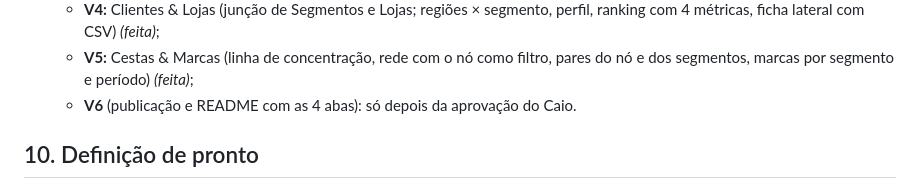
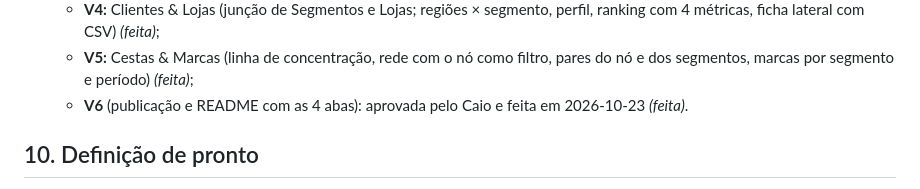
Before and after one commit to caiosantosho2-dotcom/retail-bi-dashboard, a Markdown page: docs/spec_dashboard.md, the part around the change. GitHub-like rendering.

```diff
--- a/docs/spec_dashboard.md
+++ b/docs/spec_dashboard.md
@@ -501,7 +501,7 @@ Cada fase termina com a validação da skill `validating-dashboard` aprovada e u
    - **V3:** Categorias (por período, "Todos os departamentos", pares de subcategorias em todos os departamentos) *(feita)*;
    - **V4:** Clientes & Lojas (junção de Segmentos e Lojas; regiões × segmento, perfil, ranking com 4 métricas, ficha lateral com CSV) *(feita)*;
    - **V5:** Cestas & Marcas (linha de concentração, rede com o nó como filtro, pares do nó e dos segmentos, marcas por segmento e período) *(feita)*;
-   - **V6** (publicação e README com as 4 abas): só depois da aprovação do Caio.
+   - **V6** (publicação e README com as 4 abas): aprovada pelo Caio e feita em 2026-10-23 *(feita)*.
 
 ## 10. Definição de pronto
 
```
Also changed, not shown: docs/mudancas/resumo_v3.md (+2 -3 lines), docs/validacao/v6.md (added, +24 -0 lines).
